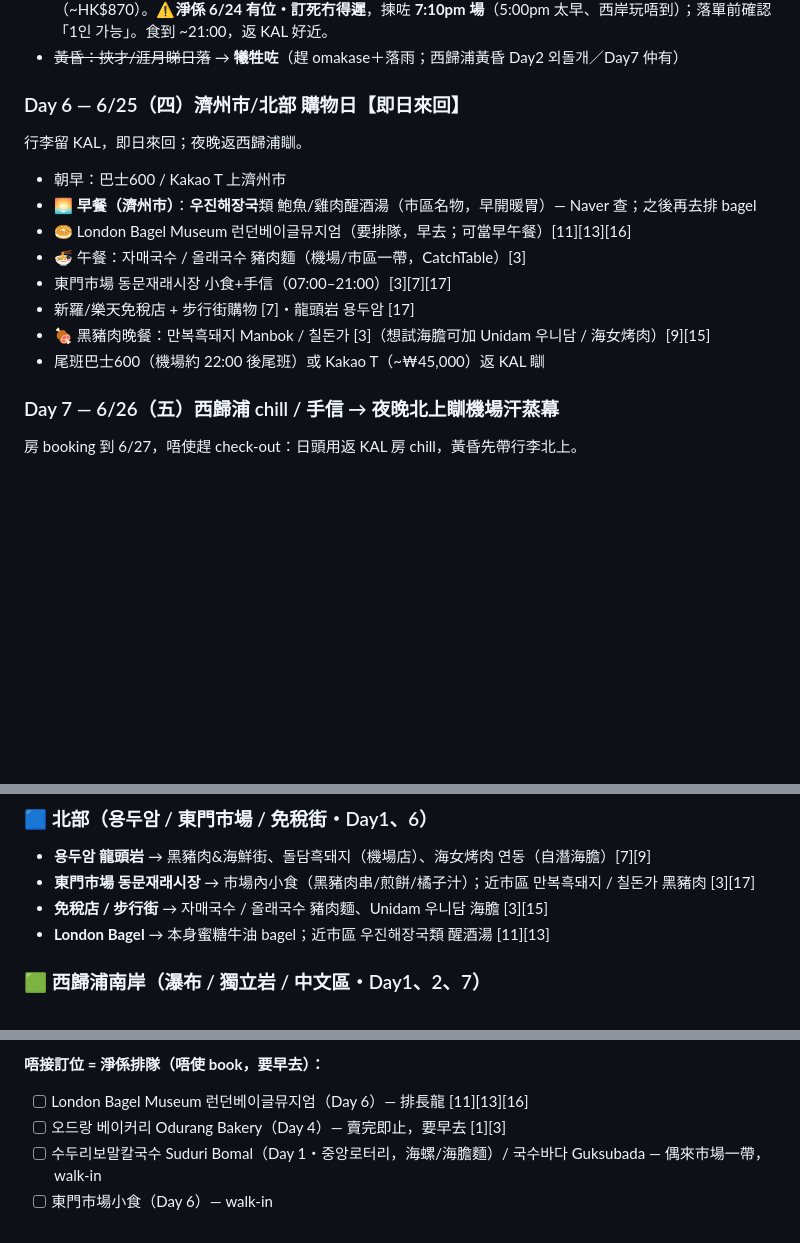
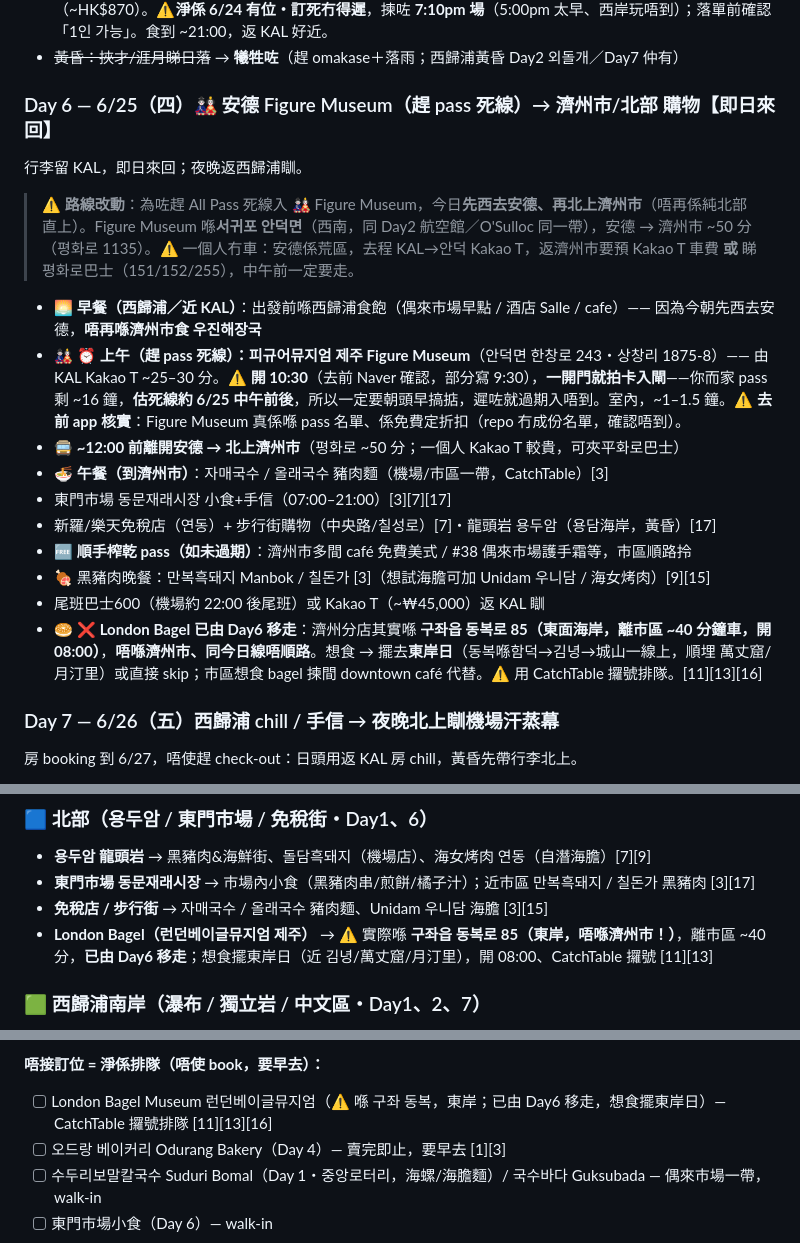
Before and after one commit to johntyty912/Jeju-2026, a Markdown page: jeju-trip/itinerary.md, 3 parts joined by grey strips. Drawn GitHub-style; blank space fills up the shorter version.

Commit message:
Day6: add Andeok Figure Museum (pass deadline) + fix London Bagel location (#23)
- Restructure Day6 to go west to Figure Museum (Andeok, 안덕면 한창로 243)
  first to use remaining All Pass hours before expiry, then north to Jeju City
- Add transit/timing warnings (no car, opens 10:30, pass ~midday deadline,
  verify pass inclusion in app)
- Correct London Bagel Museum location: Jeju branch is in 구좌읍 동복로
  (east coast, ~40 min from downtown), not Jeju City — removed from Day6,
  relocate to an east-coast day or skip
- Update references in food-pairing and CatchTable sections accordingly


Claude-Session: https://claude.ai/code/session_01S6znfs5AXB6foLa9opNSPQ

Co-authored-by: Claude <noreply@anthropic.com>

```diff
--- a/jeju-trip/itinerary.md
+++ b/jeju-trip/itinerary.md
@@ -116,16 +116,19 @@
 - 🍣 **晚餐（19:10）：八字 Hachi 하찌（西歸浦）** — 8 席主廚壽司 omakase，濟州本地食材，套餐 ₩150,000（~HK$870）。⚠️**淨係 6/24 有位・訂死冇得遲**，揀咗 **7:10pm 場**（5:00pm 太早、西岸玩唔到）；落單前確認「1인 가능」。食到 ~21:00，返 KAL 好近。
 - ~~黃昏：挾才/涯月睇日落~~ → **犧牲咗**（趕 omakase＋落雨；西歸浦黃昏 Day2 외돌개／Day7 仲有）
 
-### Day 6 — 6/25（四）濟州市/北部 購物日【即日來回】
+### Day 6 — 6/25（四）🎎 安德 Figure Museum（趕 pass 死線）→ 濟州市/北部 購物【即日來回】
 行李留 KAL，即日來回；夜晚返西歸浦瞓。
-- 朝早：巴士600 / Kakao T 上濟州市
-- 🌅 **早餐（濟州市）**：**우진해장국**類 鮑魚/雞肉醒酒湯（市區名物，早開暖胃）— Naver 查；之後再去排 bagel
-- 🥯 London Bagel Museum 런던베이글뮤지엄（要排隊，早去；可當早午餐）[11][13][16]
-- 🍜 午餐：자매국수 / 올래국수 豬肉麵（機場/市區一帶，CatchTable）[3]
+> ⚠️ **路線改動**：為咗趕 All Pass 死線入 🎎 Figure Museum，今日**先西去安德、再北上濟州市**（唔再係純北部直上）。Figure Museum 喺**서귀포 안덕면**（西南，同 Day2 航空館／O'Sulloc 同一帶），安德 → 濟州市 ~50 分（평화로 1135）。⚠️ 一個人冇車：安德係荒區，去程 KAL→안덕 Kakao T，返濟州市要預 Kakao T 車費 **或** 睇평화로巴士（151/152/255），中午前一定要走。
+- 🌅 **早餐（西歸浦／近 KAL）**：出發前喺西歸浦食飽（偶來市場早點 / 酒店 Salle / cafe）—— 因為今朝先西去安德，**唔再喺濟州市食 우진해장국**
+- 🎎 ⏰ **上午（趕 pass 死線）：피규어뮤지엄 제주 Figure Museum**（안덕면 한창로 243・상창리 1875-8）—— 由 KAL Kakao T ~25–30 分。⚠️ **開 10:30**（去前 Naver 確認，部分寫 9:30），**一開門就拍卡入閘**——你而家 pass 剩 ~16 鐘，**估死線約 6/25 中午前後**，所以一定要朝頭早搞掂，遲咗就過期入唔到。室內，~1–1.5 鐘。⚠️ **去前 app 核實**：Figure Museum 真係喺 pass 名單、係免費定折扣（repo 冇成份名單，確認唔到）。
+- 🚍 **~12:00 前離開安德 → 北上濟州市**（평화로 ~50 分；一個人 Kakao T 較貴，可夾平화로巴士）
+- 🍜 **午餐（到濟州市）**：자매국수 / 올래국수 豬肉麵（機場/市區一帶，CatchTable）[3]
 - 東門市場 동문재래시장 小食+手信（07:00–21:00）[3][7][17]
-- 新羅/樂天免稅店 + 步行街購物 [7]・龍頭岩 용두암 [17]
+- 新羅/樂天免稅店（연동）+ 步行街購物（中央路/칠성로）[7]・龍頭岩 용두암（용담海岸，黃昏）[17]
+- 🆓 **順手榨乾 pass（如未過期）**：濟州市多間 café 免費美式 / #38 偶來市場護手霜等，市區順路拎
 - 🍖 黑豬肉晚餐：만복흑돼지 Manbok / 칠돈가 [3]（想試海膽可加 Unidam 우니담 / 海女烤肉）[9][15]
 - 尾班巴士600（機場約 22:00 後尾班）或 Kakao T（~₩45,000）返 KAL 瞓
+- 🥯 ❌ **London Bagel 已由 Day6 移走**：濟州分店其實喺 **구좌읍 동복로 85（東面海岸，離市區 ~40 分鐘車，開 08:00）**，**唔喺濟州市、同今日線唔順路**。想食 → 擺去**東岸日**（동복喺함덕→김녕→城山一線上，順埋 萬丈窟/月汀里）或直接 skip；市區想食 bagel 揀間 downtown café 代替。⚠️ 用 CatchTable 攞號排隊。[11][13][16]
 
 ### Day 7 — 6/26（五）西歸浦 chill / 手信 → 夜晚北上瞓機場汗蒸幕
 房 booking 到 6/27，唔使趕 check-out：日頭用返 KAL 房 chill，黃昏先帶行李北上。
@@ -175,7 +178,7 @@
 - **용두암 龍頭岩** → 黑豬肉&海鮮街、돌담흑돼지（機場店）、海女烤肉 연동（自潛海膽）[7][9]
 - **東門市場 동문재래시장** → 市場內小食（黑豬肉串/煎餅/橘子汁）；近市區 만복흑돼지 / 칠돈가 黑豬肉 [3][17]
 - **免稅店 / 步行街** → 자매국수 / 올래국수 豬肉麵、Unidam 우니담 海膽 [3][15]
-- **London Bagel** → 本身蜜糖牛油 bagel；近市區 우진해장국類 醒酒湯 [11][13]
+- **London Bagel（런던베이글뮤지엄 제주）** → ⚠️ 實際喺 **구좌읍 동복로 85（東岸，唔喺濟州市！）**，離市區 ~40 分，**已由 Day6 移走**；想食擺東岸日（近 김녕/萬丈窟/月汀里），開 08:00、CatchTable 攞號 [11][13]
 
 ### 🟩 西歸浦南岸（瀑布 / 獨立岩 / 中文區・Day1、2、7）
 - **天地淵 / 正房瀑布** → 偶來市場小食、국수바다 麵、수두리보말칼국수 海螺·海膽麵 [3]
@@ -243,7 +246,7 @@
 | [ ] | 🟡 可訂 | **천짓골 Cheonjitgol** / 中文區 **전복** 店 | 黑豬肉 두루치기 / 鮑魚砂鍋飯 | Day 2 午 / 晚 | 西歸浦非帶魚之選；천짓골 多 walk-in，旺季可早去 [3] |
 
 **唔接訂位 = 淨係排隊（唔使 book，要早去）：**
-- [ ] London Bagel Museum 런던베이글뮤지엄（Day 6）— 排長龍 [11][13][16]
+- [ ] London Bagel Museum 런던베이글뮤지엄（⚠️ 喺 구좌 동복，東岸；已由 Day6 移走，想食擺東岸日）— CatchTable 攞號排隊 [11][13][16]
 - [ ] 오드랑 베이커리 Odurang Bakery（Day 4）— 賣完即止，要早去 [1][3]
 - [ ] 수두리보말칼국수 Suduri Bomal（Day 1・중앙로터리，海螺/海膽麵）/ 국수바다 Guksubada — 偶來市場一帶，walk-in
 - [ ] 東門市場小食（Day 6）— walk-in
```
